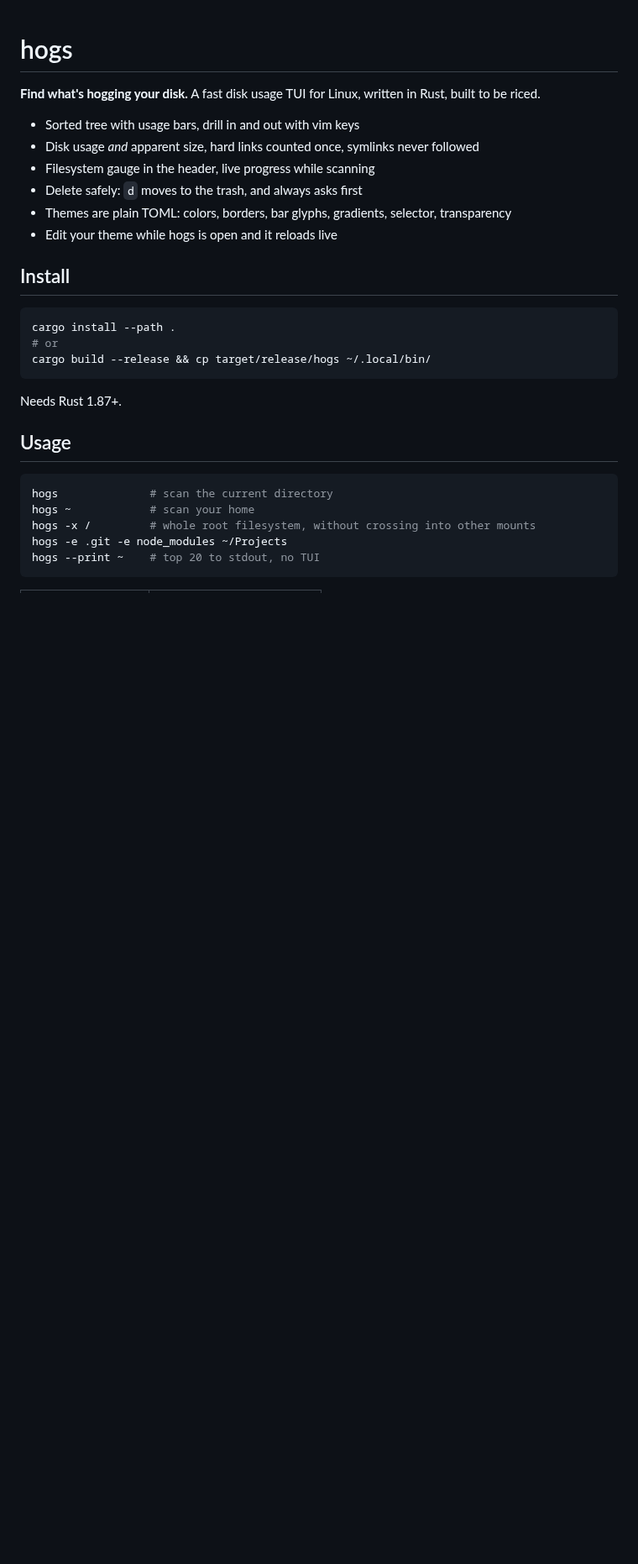
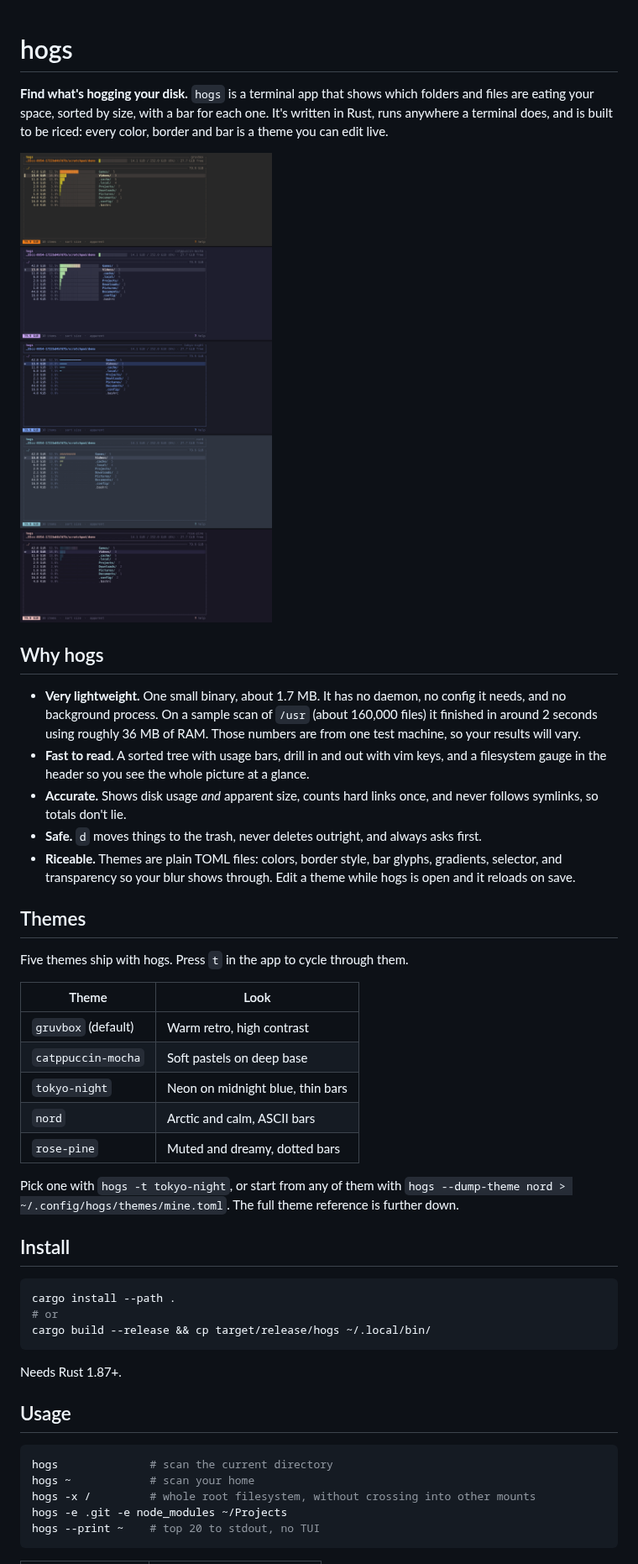
Before and after one commit to Minior4eto/hogs, a Markdown page: README.md, the part around the change. Shown at 84% size. GitHub-like rendering; pictures changed too: docs/hogs-themes.png (added); blank space fills up the shorter version.

Commit message:
Add theme gallery and lightweight notes to README
Co-Authored-By: Claude Haiku 5.5 <noreply@anthropic.com>
Claude-Session: https://claude.ai/code/session_019X1fwRWwzQ2uYcCqweeEy6

```diff
--- a/README.md
+++ b/README.md
@@ -1,13 +1,30 @@
 # hogs
 
-**Find what's hogging your disk.** A fast disk usage TUI for Linux, written in Rust, built to be riced.
+**Find what's hogging your disk.** `hogs` is a terminal app that shows which folders and files are eating your space, sorted by size, with a bar for each one. It's written in Rust, runs anywhere a terminal does, and is built to be riced: every color, border and bar is a theme you can edit live.
 
-- Sorted tree with usage bars, drill in and out with vim keys
-- Disk usage *and* apparent size, hard links counted once, symlinks never followed
-- Filesystem gauge in the header, live progress while scanning
-- Delete safely: `d` moves to the trash, and always asks first
-- Themes are plain TOML: colors, borders, bar glyphs, gradients, selector, transparency
-- Edit your theme while hogs is open and it reloads live
+![hogs in five themes](docs/hogs-themes.png)
+
+## Why hogs
+
+- **Very lightweight.** One small binary, about 1.7 MB. It has no daemon, no config it needs, and no background process. On a sample scan of `/usr` (about 160,000 files) it finished in around 2 seconds using roughly 36 MB of RAM. Those numbers are from one test machine, so your results will vary.
+- **Fast to read.** A sorted tree with usage bars, drill in and out with vim keys, and a filesystem gauge in the header so you see the whole picture at a glance.
+- **Accurate.** Shows disk usage *and* apparent size, counts hard links once, and never follows symlinks, so totals don't lie.
+- **Safe.** `d` moves things to the trash, never deletes outright, and always asks first.
+- **Riceable.** Themes are plain TOML files: colors, border style, bar glyphs, gradients, selector, and transparency so your blur shows through. Edit a theme while hogs is open and it reloads on save.
+
+## Themes
+
+Five themes ship with hogs. Press `t` in the app to cycle through them.
+
+| Theme | Look |
+|---|---|
+| `gruvbox` (default) | Warm retro, high contrast |
+| `catppuccin-mocha` | Soft pastels on deep base |
+| `tokyo-night` | Neon on midnight blue, thin bars |
+| `nord` | Arctic and calm, ASCII bars |
+| `rose-pine` | Muted and dreamy, dotted bars |
+
+Pick one with `hogs -t tokyo-night`, or start from any of them with `hogs --dump-theme nord > ~/.config/hogs/themes/mine.toml`. The full theme reference is further down.
 
 ## Install
 
```
